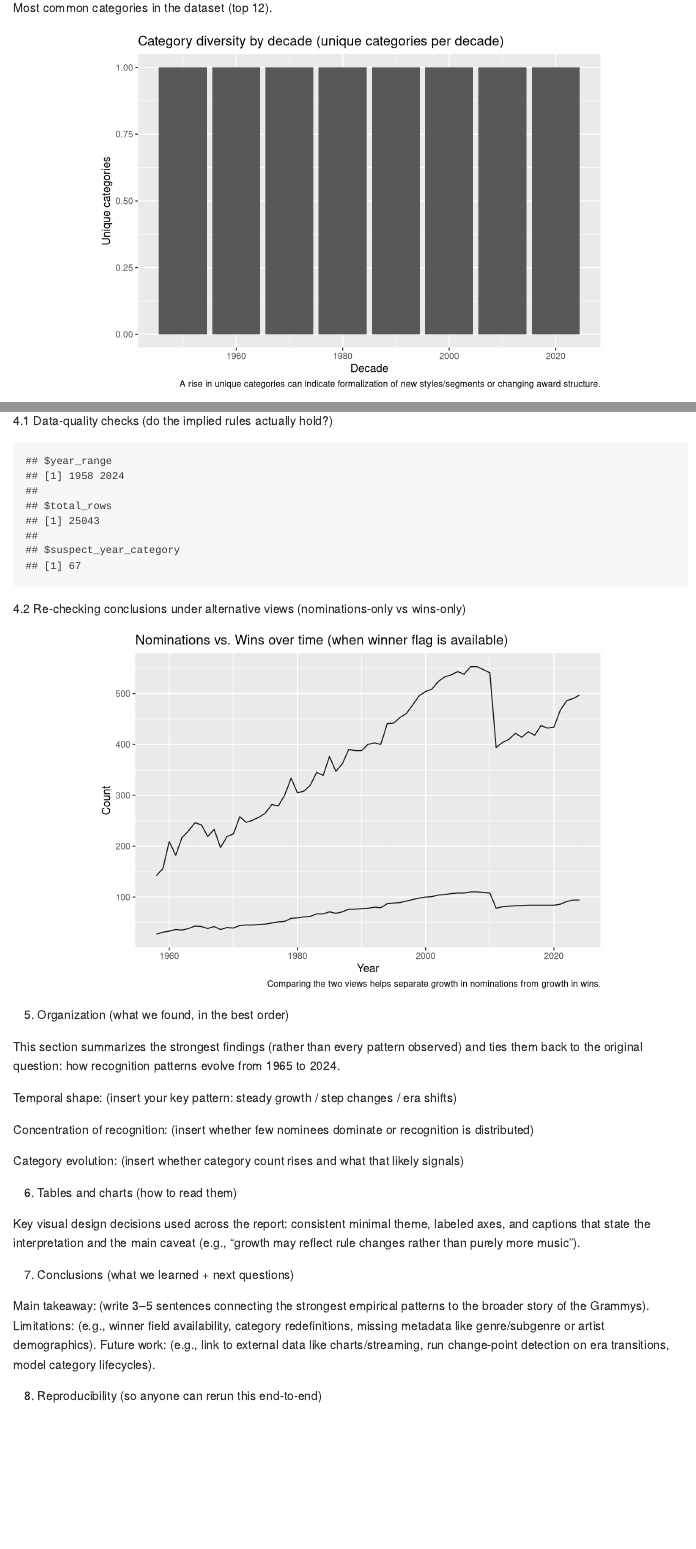
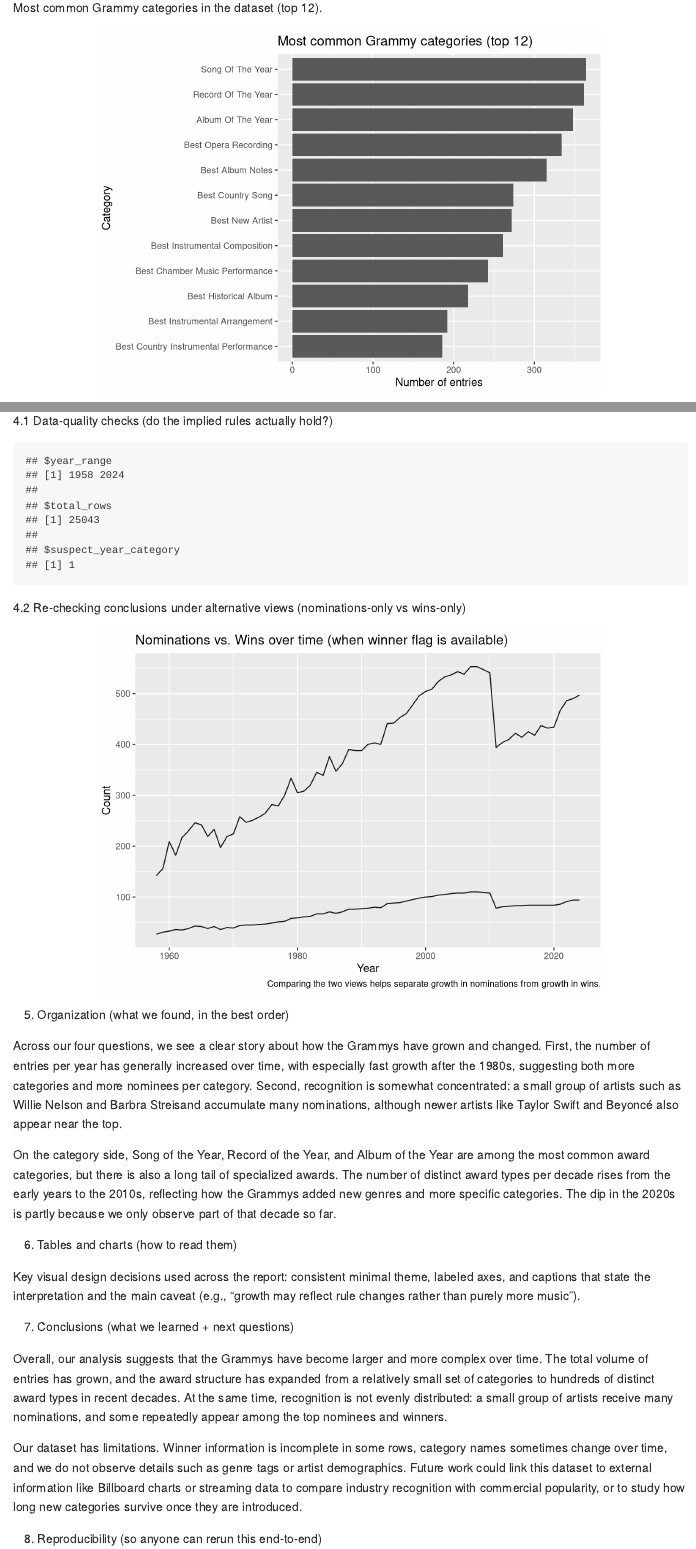
Before and after one commit to ddeesha7/ds2010-final-project-grammys, an R Markdown document (README.Rmd): the page in a window 1100 px wide, from 3560 px down before the commit and from 4640 px down after it, so that both start at the same text, and a second part further down, joined at a grey line. Rendered offline with R 4.5, knitr and Pandoc, with nearby package versions.

Commit message:
Final project report – Grammys

````diff
--- a/README.Rmd
+++ b/README.Rmd
@@ -130,11 +134,12 @@ caption = "Interpretation: growth can reflect more categories, more nominees per
 
 ```{r}
 top_noms <- df %>%
+filter(!is.na(nominee) & nominee != "") %>% # <-- remove missing names
 count(nominee, sort = TRUE) %>%
 slice_max(n, n = 10)
 
 top_wins <- df %>%
-filter(!is.na(winner) & winner) %>%
+filter(!is.na(nominee) & nominee != "", !is.na(winner) & winner) %>%
 count(nominee, sort = TRUE) %>%
 slice_max(n, n = 10)
 
@@ -152,3 +169,6 @@ knitr::kable(top_wins, caption = "Top 10 most frequently winning nominees (where
 
 ```{r}
 cat_counts <- df %>%
+  filter(!is.na(category) & category != "") %>%
+  count(category, sort = TRUE) %>%
+  slice_max(n, n = 12)
@@ -157,16 +175,24 @@ slice_max(n, n = 12)
 
-knitr::kable(cat_counts, caption = "Most common categories in the dataset (top 12).")
+knitr::kable(
+  cat_counts,
+  caption = "Most common Grammy categories in the dataset (top 12)."
+)
+
 ```
 
 
 ```{r}
+ggplot(cat_counts, aes(x = reorder(category, n), y = n)) +
+  geom_col() +
+  coord_flip() +
+  labs(
+    title = "Most common Grammy categories (top 12)",
+    x = "Category",
+    y = "Number of entries"
+  )
+```
+
+3.4 Question 4: How does category diversity change by decade?
+
+```{r}
 df %>%
-mutate(decade = 10 * (year %/% 10)) %>%
-distinct(decade, category) %>%
-count(decade, name = "unique_categories") %>%
-ggplot(aes(decade, unique_categories)) +
-geom_col() +
-labs(
-title = "Category diversity by decade (unique categories per decade)",
-x = "Decade", y = "Unique categories",
-caption = "A rise in unique categories can indicate formalization of new styles/segments or changing award structure."
@@ -228,13 +265,20 @@ caption = "Comparing the two views helps separate growth in nominations from gro
 
 5. Organization (what we found, in the best order)
 
-This section summarizes the strongest findings (rather than every pattern observed) and ties them back to the original question: how recognition patterns evolve from 1965 to 2024.
+Across our four questions, we see a clear story about how the Grammys have
+grown and changed. First, the number of entries per year has generally
+increased over time, with especially fast growth after the 1980s, suggesting
+both more categories and more nominees per category. Second, recognition is
+somewhat concentrated: a small group of artists such as Willie Nelson and
+Barbra Streisand accumulate many nominations, although newer artists like
+Taylor Swift and Beyoncé also appear near the top.
 
-Temporal shape: (insert your key pattern: steady growth / step changes / era shifts)
-
-Concentration of recognition: (insert whether few nominees dominate or recognition is distributed)
-
-Category evolution: (insert whether category count rises and what that likely signals)
+On the category side, Song of the Year, Record of the Year, and Album of the
+Year are among the most common award categories, but there is also a long tail
+of specialized awards. The number of distinct award types per decade rises
+from the early years to the 2010s, reflecting how the Grammys added new genres
+and more specific categories. The dip in the 2020s is partly because we only
+observe part of that decade so far.
 
 6. Tables and charts (how to read them)
 
@@ -242,9 +286,20 @@ Key visual design decisions used across the report: consistent minimal theme, la
 
 7. Conclusions (what we learned + next questions)
 
-Main takeaway: (write 3–5 sentences connecting the strongest empirical patterns to the broader story of the Grammys).
-Limitations: (e.g., winner field availability, category redefinitions, missing metadata like genre/subgenre or artist demographics).
-Future work: (e.g., link to external data like charts/streaming, run change-point detection on era transitions, model category lifecycles).
+Overall, our analysis suggests that the Grammys have become larger and more
+complex over time. The total volume of entries has grown, and the award
+structure has expanded from a relatively small set of categories to hundreds
+of distinct award types in recent decades. At the same time, recognition is
+not evenly distributed: a small group of artists receive many nominations, and
+some repeatedly appear among the top nominees and winners.
+
+Our dataset has limitations. Winner information is incomplete in some rows,
+category names sometimes change over time, and we do not observe details such
+as genre tags or artist demographics. Future work could link this dataset to
+external information like Billboard charts or streaming data to compare
+industry recognition with commercial popularity, or to study how long new
+categories survive once they are introduced.
+
 
 8. Reproducibility (so anyone can rerun this end-to-end)
 
````
Also changed, not shown: README.md, README_files/figure-gfm/unnamed-chunk-11-1.png (added), README_files/figure-gfm/unnamed-chunk-12-1.png, README_files/figure-gfm/unnamed-chunk-14-1.png (added), README_files/figure-gfm/unnamed-chunk-6-1.png, README_files/figure-gfm/unnamed-chunk-9-1.png (added), README.Rmd (69 more changed lines).
